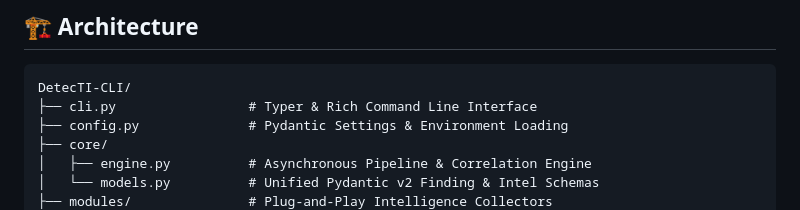
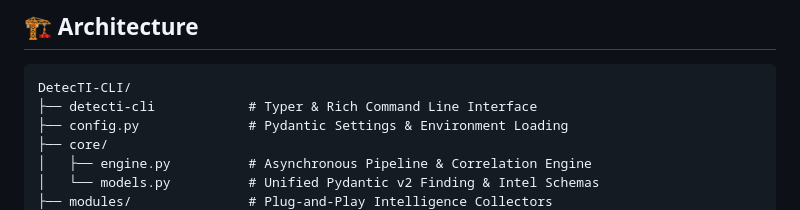
Before and after one commit to detectisec/DetecTI-CLI, a Markdown page: README.md, the part around the change. Rendered like a GitHub page.

Commit message:
Rename cli.py to detecti-cli in README

````diff
--- a/README.md
+++ b/README.md
@@ -153,7 +153,7 @@ detecti-cli scan -t CVE-2021-44228
 
 ```
 DetecTI-CLI/
-├── cli.py                 # Typer & Rich Command Line Interface
+├── detecti-cli            # Typer & Rich Command Line Interface
 ├── config.py              # Pydantic Settings & Environment Loading
 ├── core/
 │   ├── engine.py          # Asynchronous Pipeline & Correlation Engine
````
